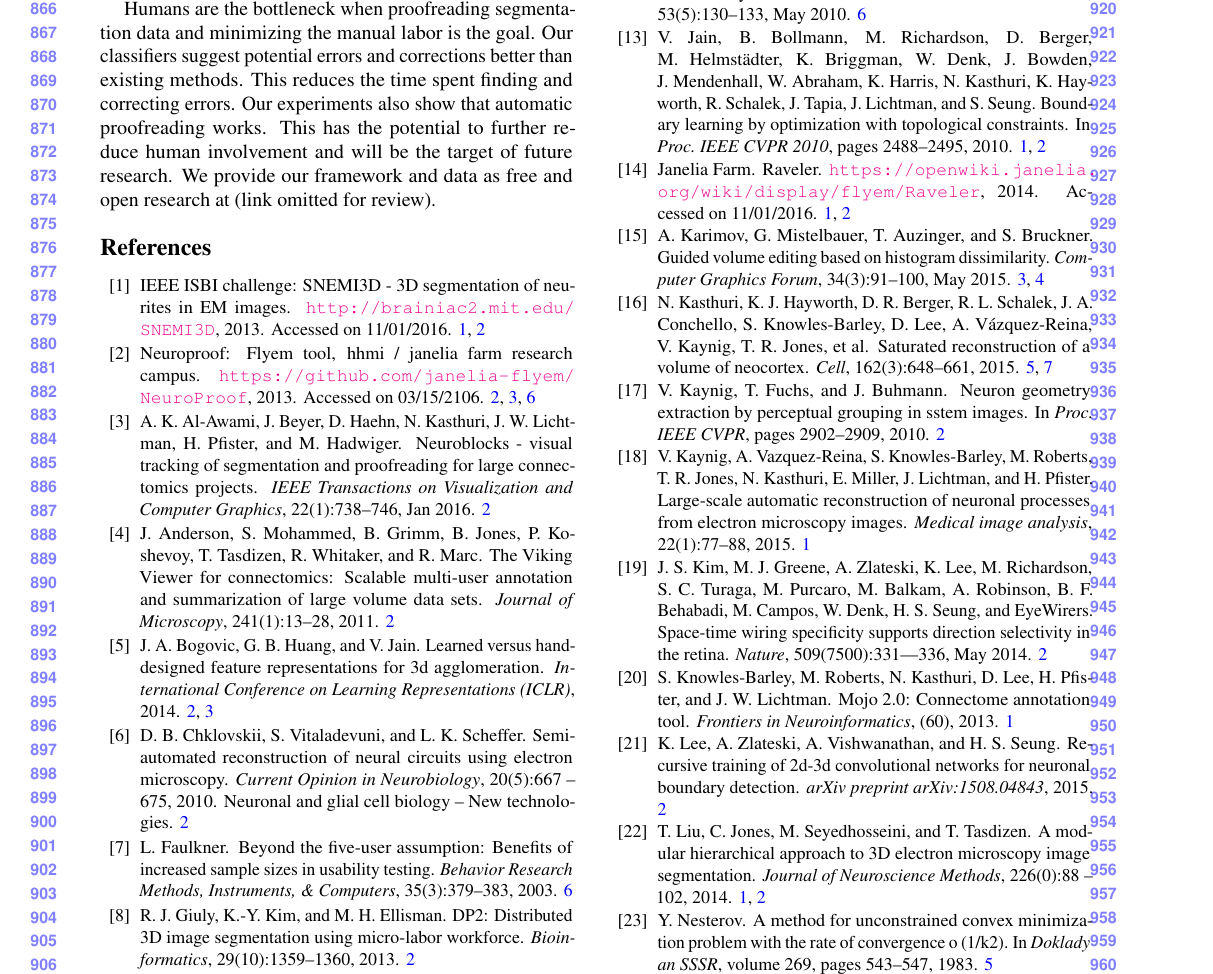
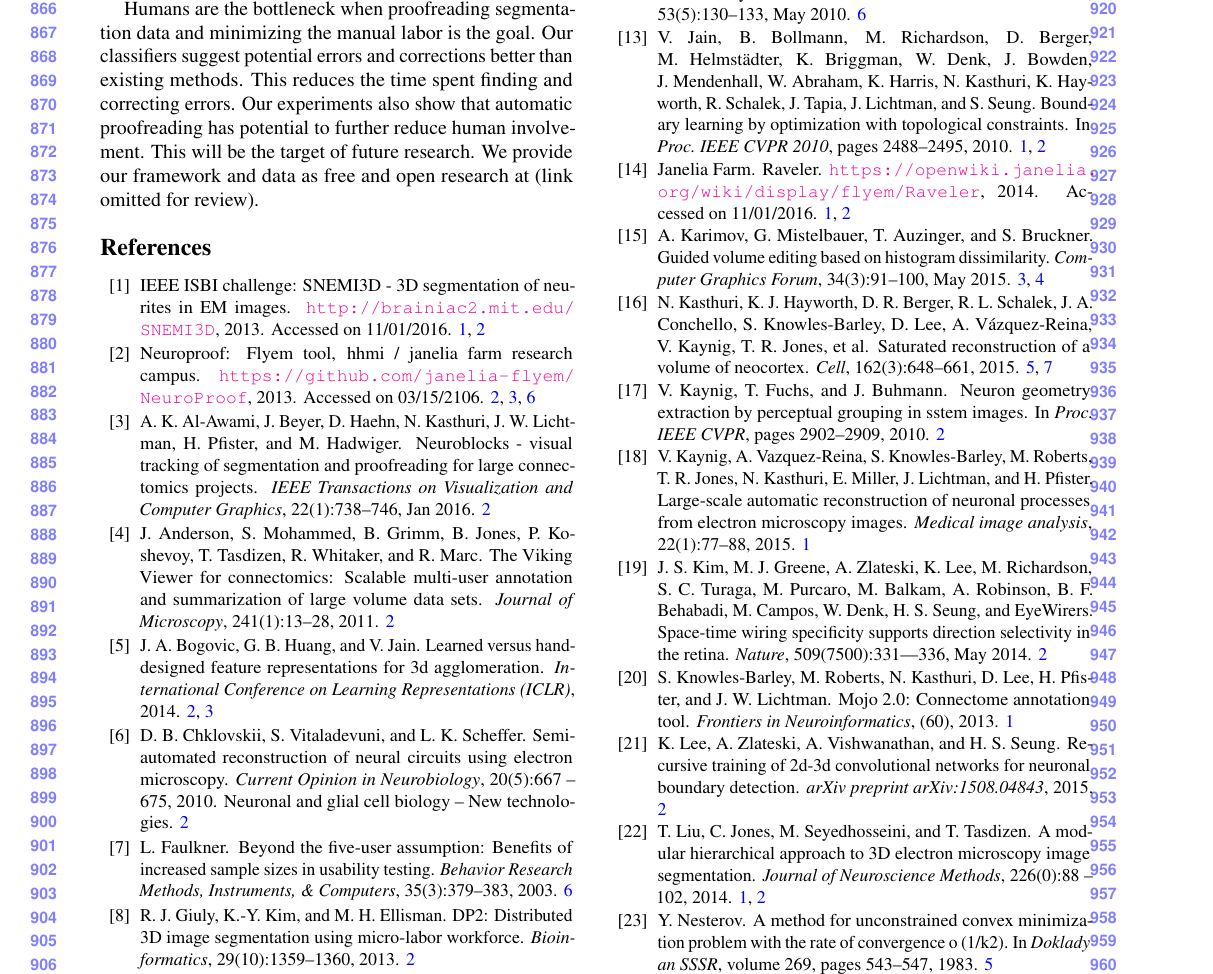
Before and after one commit to VCG/gp, a LaTeX paper (paper/guidedproofreading_review.tex, which reads paper/conclusion.tex): part of page 9 of 10, cut so that both start at the same text. Compiled offline with pdfLaTeX.

Commit message:
Changed sentence of automatic proofreading.

```diff
--- a/paper/conclusion.tex
+++ b/paper/conclusion.tex
@@ -6,4 +6,4 @@
 %Minimizing manual labor is the goal when proofreading large automatic segmentations. Our classifiers suggest potential errors and corrections better than existing systems. This is especially important for novice users. Novices report difficulties when using fully interactive software but are invaluable to proofread the shear amounts of connectomics data.
 %Our experiments also show that automatic proofreading works. This has the potential to further reduce human involvement and will be the target of future research. We provide our framework and data as free and open research at (link omitted for review).
 Humans are the bottleneck when proofreading segmentation data and minimizing the manual labor is the goal. Our classifiers suggest potential errors and corrections better than existing methods. This reduces the time spent finding and correcting errors.
-Our experiments also show that automatic proofreading works. This has the potential to further reduce human involvement and will be the target of future research. We provide our framework and data as free and open research at (link omitted for review).
+Our experiments also show that automatic proofreading has potential to further reduce human involvement. This will be the target of future research. We provide our framework and data as free and open research at (link omitted for review).
```
Also changed, not shown: 2 other files.
